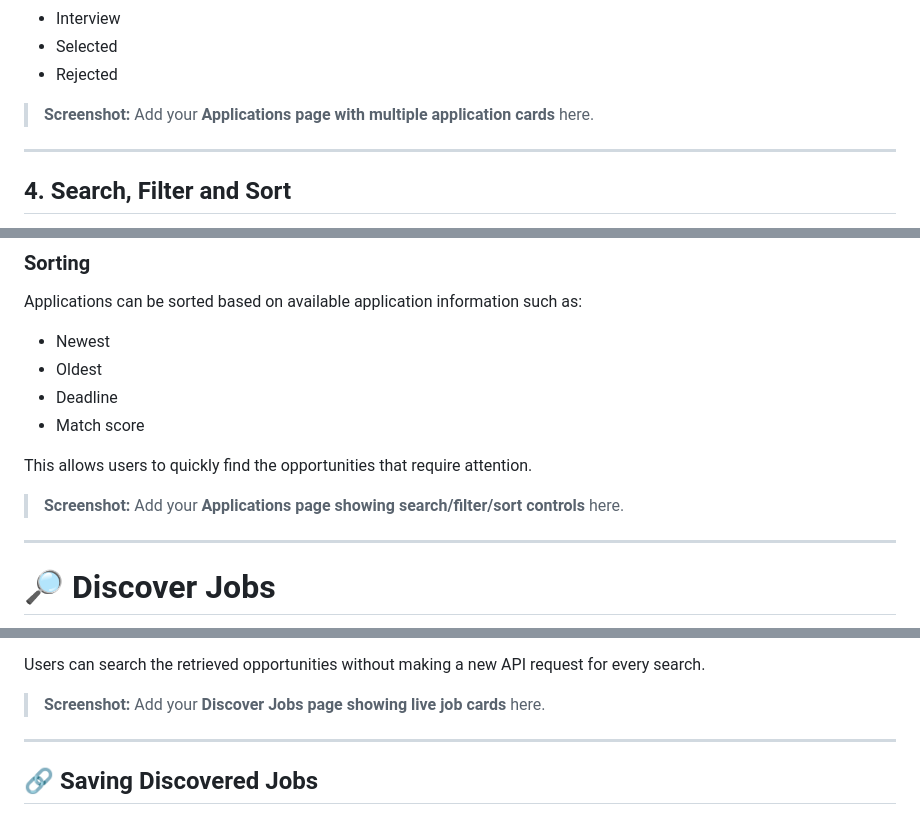
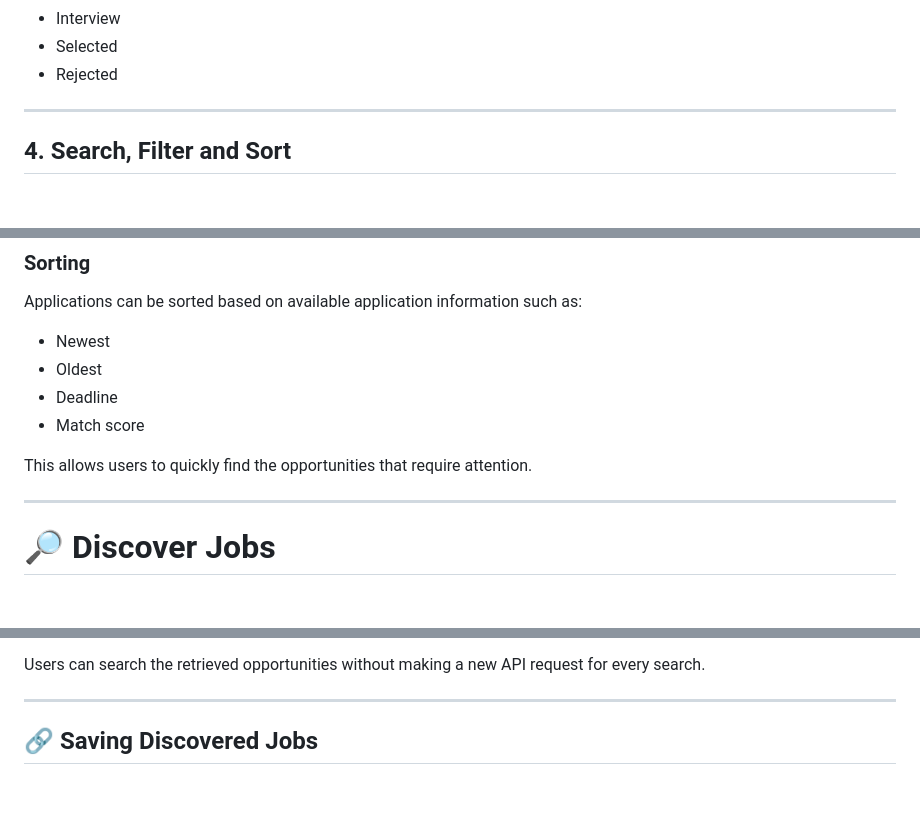
Before and after one commit to Sakshi-HC-Gowda/ApplyIQ, a Markdown page: README.md, 3 parts joined by grey strips. Drawn GitHub-style; blank space fills up the shorter version.

```diff
--- a/README.md
+++ b/README.md
@@ -112,7 +110,6 @@ Supported application stages include:
 - Selected
 - Rejected
 
-> **Screenshot:** Add your **Applications page with multiple application cards** here.
 
 ---
 
@@ -150,7 +147,6 @@ Applications can be sorted based on available application information such as:
 
 This allows users to quickly find the opportunities that require attention.
 
-> **Screenshot:** Add your **Applications page showing search/filter/sort controls** here.
 
 ---
 
@@ -175,7 +171,6 @@ Each job may include:
 
 Users can search the retrieved opportunities without making a new API request for every search.
 
-> **Screenshot:** Add your **Discover Jobs page showing live job cards** here.
 
 ---
 
```
Also changed, not shown: other parts of README.md (+0 -15 lines).
